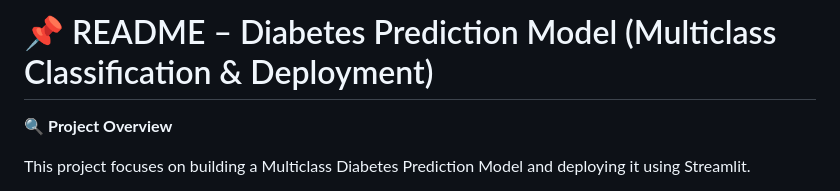
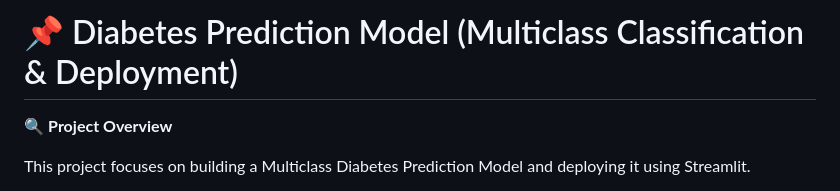
Before and after one commit to sindhura-nk/Deployment-Project-Diabetes-Prediction-Model, a Markdown page: README.md, the part around the change. Drawn GitHub-style.

```diff
--- a/README.md
+++ b/README.md
@@ -1,4 +1,4 @@
-# 📌 README – Diabetes Prediction Model (Multiclass Classification & Deployment)
+# 📌 Diabetes Prediction Model (Multiclass Classification & Deployment)
 🔍 **Project Overview**
 
 This project focuses on building a Multiclass Diabetes Prediction Model and deploying it using Streamlit.
```
